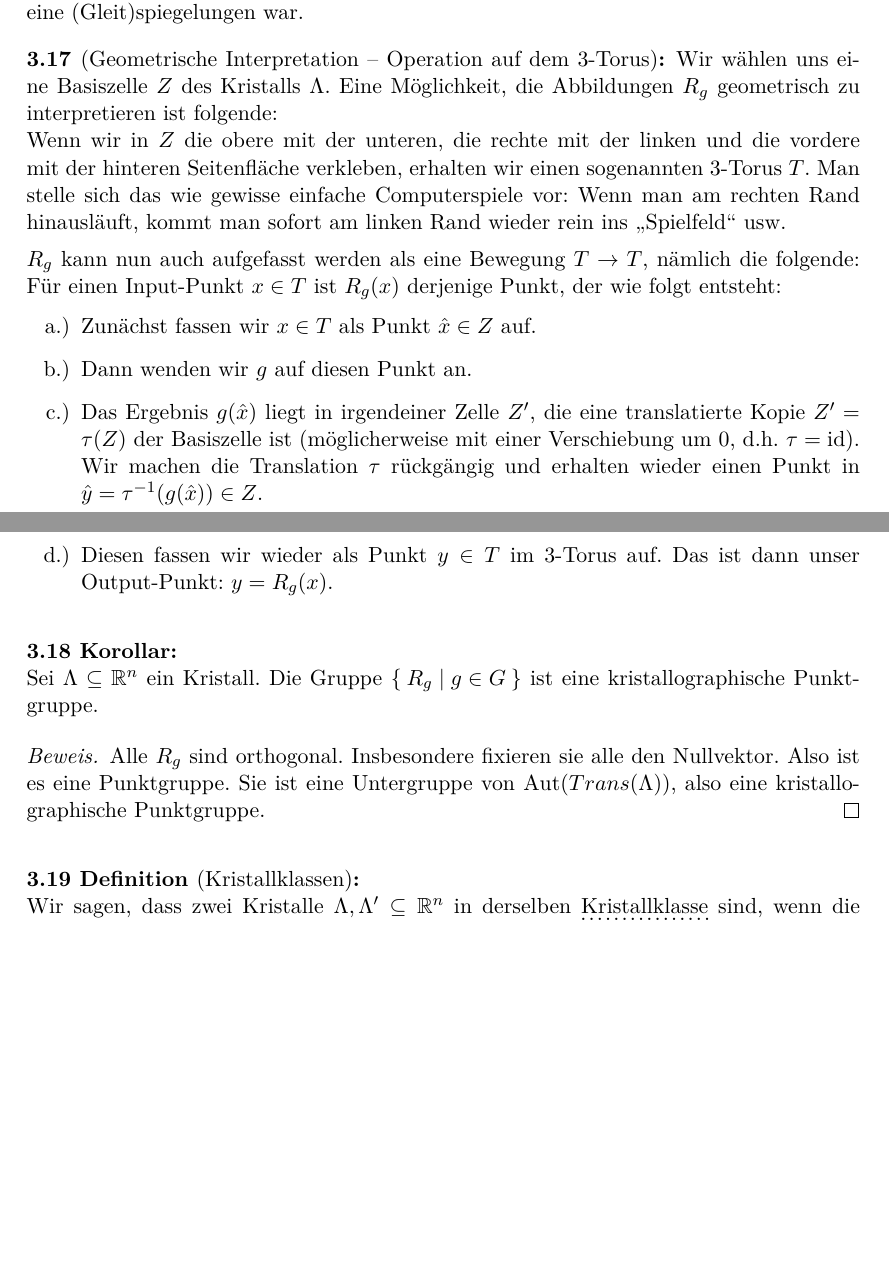
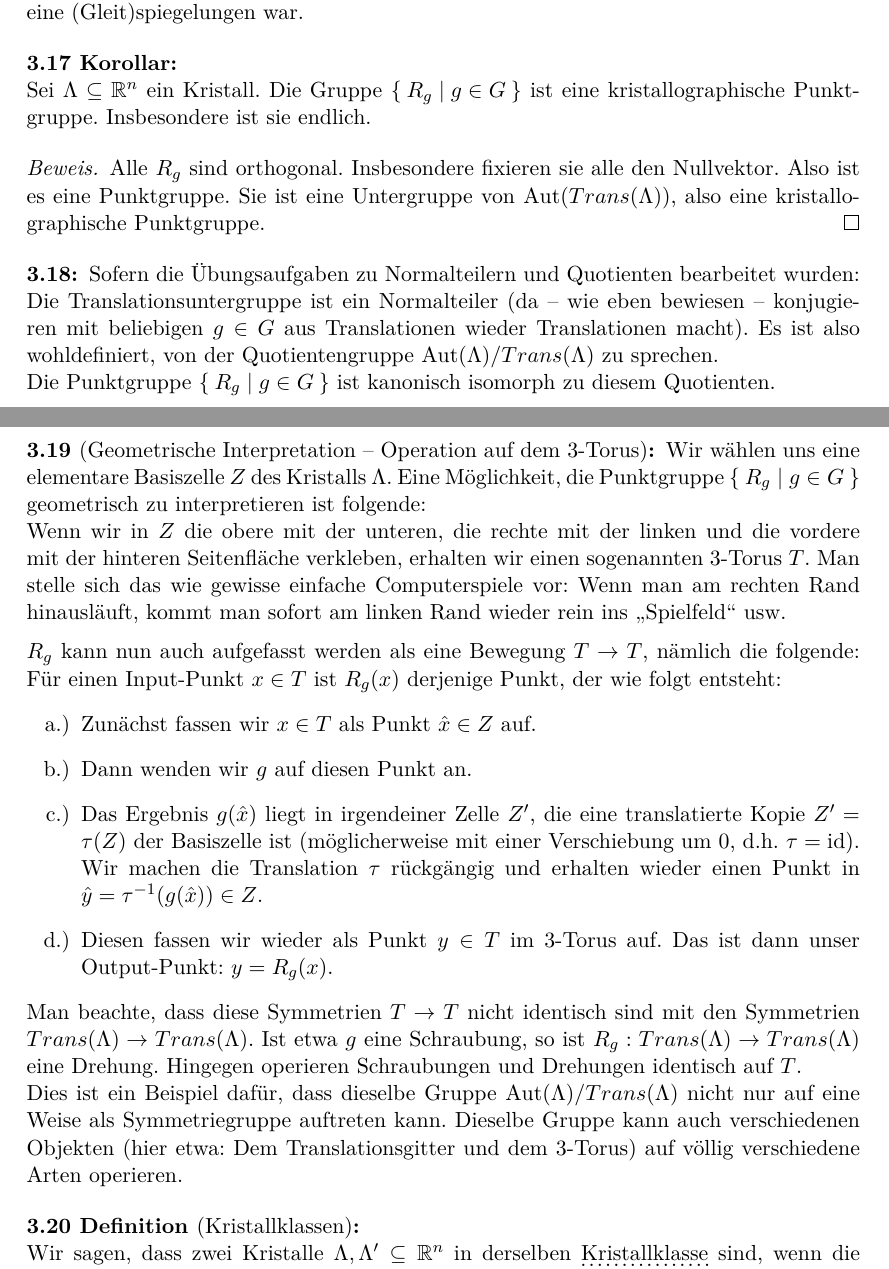
Before and after one commit to JHahnHRO/Kristallographie, a LaTeX document (ourScript/kristallographie_skript.tex, which reads ourScript/kristall_symmetrien.tex): two parts of pages 32 and 33 of 39, joined at a grey line, cut so that both start at the same text, the shorter picture padded with empty space. Compiled offline with XeLaTeX; a missing font is replaced by an installed copy or a similar font; a LaTeX package or settings file that is missing is left out.

Commit message:
Kleinere Verbesserungen und Klarstellungen

```diff
--- a/ourScript/kristall_symmetrien.tex
+++ b/ourScript/kristall_symmetrien.tex
@@ -84,8 +84,21 @@ Man beachte, dass bzgl. dieser Operation die Translationen trivial operieren, d.
 Das vereinfacht die Art der vorkommenden Symmetrien drastisch: Wenn $g\in\Aut(\Lambda)$ eine Schraubung um Winkel $\alpha$ ist, dann ist die Symmetrie $R_g:w\mapsto{^g w}$ des Translationsgitters nur noch eine Drehung um Winkel $\alpha$. Analog ist $R_s$ eine Spiegelung, wenn $s$ eine (Gleit)spiegelungen war.
 \end{remark}
 
+\begin{corollary}
+Sei $\Lambda\subseteq\IR^n$ ein Kristall. Die Gruppe $\Set{R_g | g\in G}$ ist eine kristallographische Punktgruppe. Insbesondere ist sie endlich.
+\end{corollary}
+\begin{proof}
+Alle $R_g$ sind orthogonal. Insbesondere fixieren sie alle den Nullvektor. Also ist es eine Punktgruppe. Sie ist eine Untergruppe von $\Aut(Trans(\Lambda))$, also eine kristallographische Punktgruppe.
+\end{proof}
+
+\begin{remark}
+Sofern die Übungsaufgaben zu Normalteilern und Quotienten bearbeitet wurden: Die Translationsuntergruppe ist ein Normalteiler (da -- wie eben bewiesen -- konjugieren mit beliebigen $g\in G$ aus Translationen wieder Translationen macht). Es ist also wohldefiniert, von der Quotientengruppe $\Aut(\Lambda) / Trans(\Lambda)$ zu sprechen.
+
+Die Punktgruppe $\Set{R_g | g\in G}$ ist kanonisch isomorph zu diesem Quotienten.
+\end{remark}
+
 \begin{remark}[Geometrische Interpretation -- Operation auf dem 3-Torus]
-Wir wählen uns eine Basiszelle $Z$ des Kristalls $\Lambda$. Eine Möglichkeit, die Abbildungen $R_g$ geometrisch zu interpretieren ist folgende:
+Wir wählen uns eine elementare Basiszelle $Z$ des Kristalls $\Lambda$. Eine Möglichkeit, die Punktgruppe $\Set{R_g | g\in G}$ geometrisch zu interpretieren ist folgende:
 
 Wenn wir in $Z$ die obere mit der unteren, die rechte mit der linken und die vordere mit der hinteren Seitenfläche verkleben, erhalten wir einen sogenannten 3-Torus $T$. Man stelle sich das wie gewisse einfache Computerspiele vor: Wenn man am rechten Rand hinausläuft, kommt man sofort am linken Rand wieder rein ins \enquote{Spielfeld} usw.
 
@@ -97,14 +110,12 @@ $R_g$ kann nun auch aufgefasst werden als eine Bewegung $T\to T$, nämlich die f
 \item Das Ergebnis $g(\hat{x})$ liegt in irgendeiner Zelle $Z'$, die eine translatierte Kopie $Z'=\tau(Z)$ der Basiszelle ist (möglicherweise mit einer Verschiebung um $0$, d.h. $\tau=\id$). Wir machen die Translation $\tau$ rückgängig und erhalten wieder einen Punkt in $\hat{y}=\tau^{-1}(g(\hat{x}))\in Z$.
 \item Diesen fassen wir wieder als Punkt $y\in T$ im 3-Torus auf. Das ist dann unser Output-Punkt: $y=R_g(x)$.
 \end{enumerate}
+
+Man beachte, dass diese Symmetrien $T\to T$ nicht identisch sind mit den Symmetrien $Trans(\Lambda)\to Trans(\Lambda)$. Ist etwa $g$ eine Schraubung, so ist $R_g: Trans(\Lambda) \to Trans(\Lambda)$ eine Drehung. Hingegen operieren Schraubungen und Drehungen identisch auf $T$.
+
+Dies ist ein Beispiel dafür, dass dieselbe Gruppe $\Aut(\Lambda) / Trans(\Lambda)$ nicht nur auf eine Weise als Symmetriegruppe auftreten kann. Dieselbe Gruppe kann auch verschiedenen Objekten (hier etwa: Dem Translationsgitter und dem 3-Torus) auf völlig verschiedene Arten operieren.
 \end{remark}
 
-\begin{corollary}
-Sei $\Lambda\subseteq\IR^n$ ein Kristall. Die Gruppe $\Set{R_g | g\in G}$ ist eine kristallographische Punktgruppe.
-\end{corollary}
-\begin{proof}
-Alle $R_g$ sind orthogonal. Insbesondere fixieren sie alle den Nullvektor. Also ist es eine Punktgruppe. Sie ist eine Untergruppe von $\Aut(Trans(\Lambda))$, also eine kristallographische Punktgruppe.
-\end{proof}
 
 \begin{definition}[Kristallklassen]
 Wir sagen, dass zwei Kristalle $\Lambda,\Lambda'\subseteq\IR^n$ in derselben \udot{Kristallklasse} sind, wenn die beiden Punktgruppen
```
Also changed, not shown: ourScript/endliche_bewegungsgruppen.tex (+1 -1 lines), ourScript/gruppenoperationen.tex (+3 -3 lines), ourScript/gruppentheorie.tex (+4 -3 lines), ourScript/kristallographie_skript.pdf, ourScript/kristall_symmetrien.tex (2 more changed lines).
